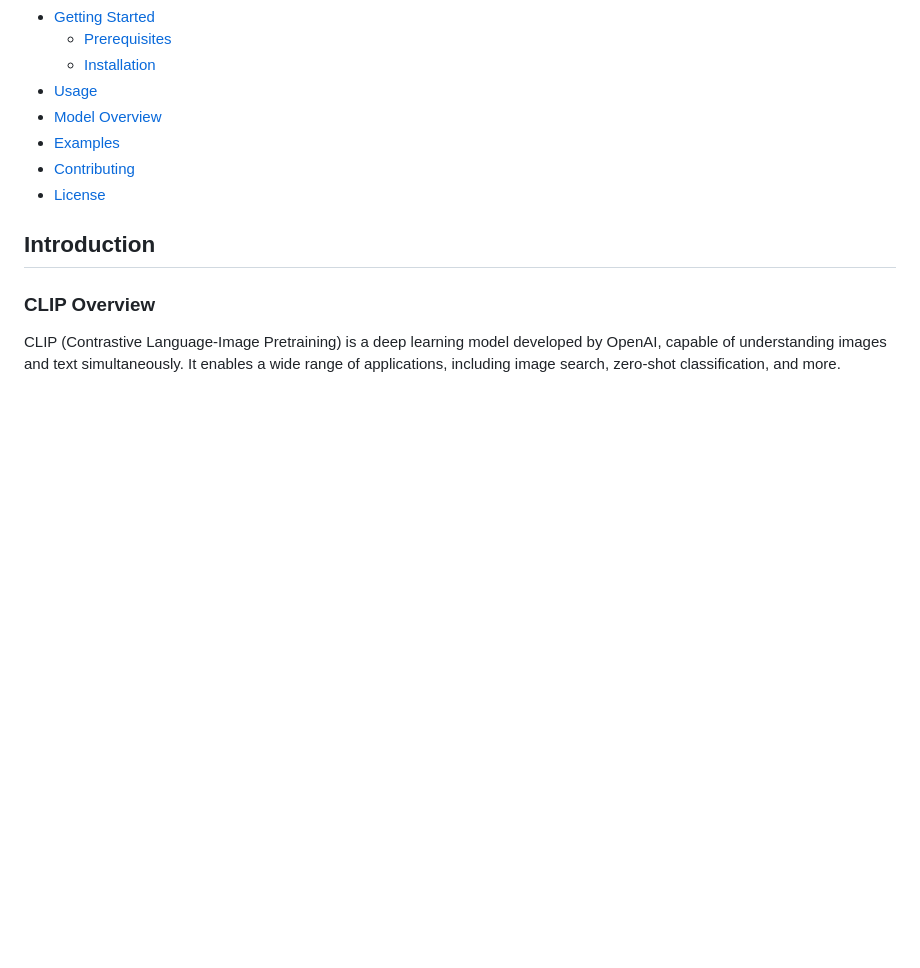
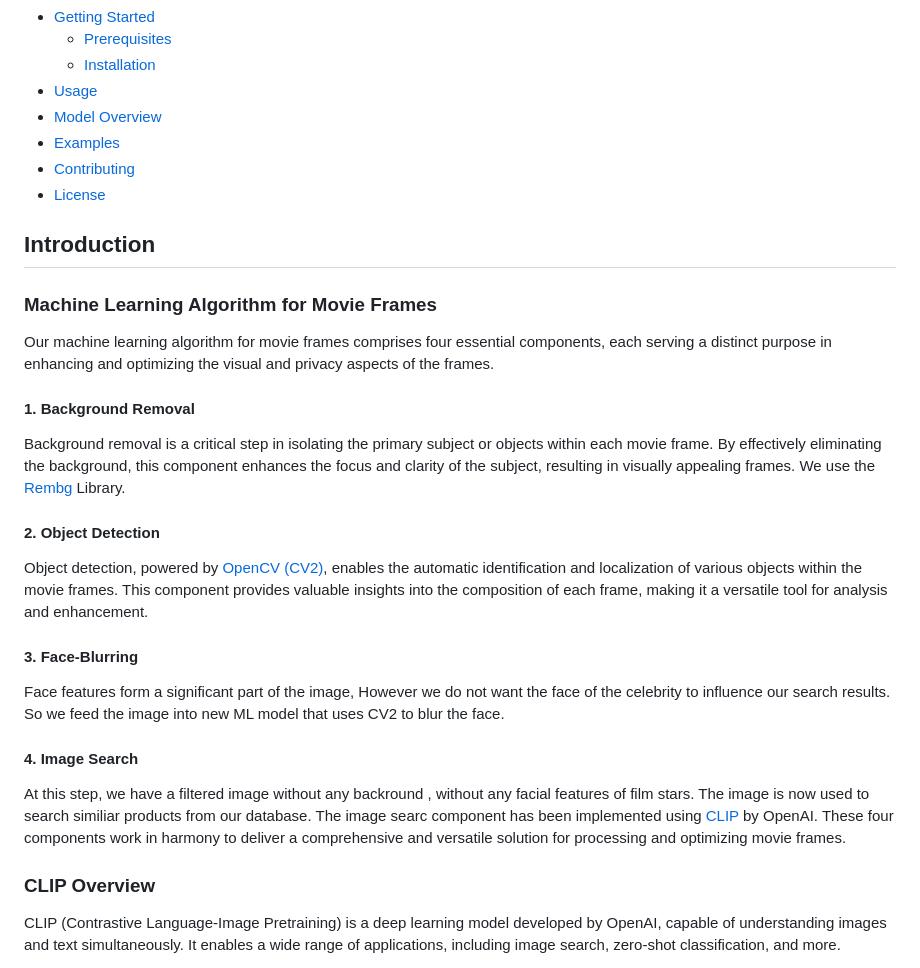
Before and after one commit to cse200001043/Trendflix, a Markdown page: README.md, the part around the change printed below. Drawn GitHub-style; blank space fills up the shorter version.

```diff
--- a/README.md
+++ b/README.md
@@ -17,6 +19,27 @@ TrendFlix is a cutting-edge movie streaming platform that redefines the traditio
 
 ## Introduction
 
+### Machine Learning Algorithm for Movie Frames
+
+Our machine learning algorithm for movie frames comprises four essential components, each serving a distinct purpose in enhancing and optimizing the visual and privacy aspects of the frames.
+
+#### 1. Background Removal
+
+Background removal is a critical step in isolating the primary subject or objects within each movie frame. By effectively eliminating the background, this component enhances the focus and clarity of the subject, resulting in visually appealing frames. We use the [Rembg](https://github.com/danielgatis/rembg) Library.
+
+#### 2. Object Detection
+
+Object detection, powered by [OpenCV (CV2)](https://opencv.org/), enables the automatic identification and localization of various objects within the movie frames. This component provides valuable insights into the composition of each frame, making it a versatile tool for analysis and enhancement.
+
+#### 3. Face-Blurring
+
+Face features form a significant part of the image, However we do not want the face of the celebrity to influence our search results. So we feed the image into new ML model that uses CV2 to blur the face.
+
+#### 4. Image Search
+
+At this step, we have a filtered image without any backround , without any facial features of film stars. The image is now used to search similiar products from our database. The image searc component has been implemented using [CLIP](https://openai.com/research/clip) by OpenAI.
+These four components work in harmony to deliver a comprehensive and versatile solution for processing and optimizing movie frames.
+
 ### CLIP Overview
 CLIP (Contrastive Language-Image Pretraining) is a deep learning model developed by OpenAI, capable of understanding images and text simultaneously. It enables a wide range of applications, including image search, zero-shot classification, and more.
 
```
Also changed, not shown: other parts of README.md (+45 -3 lines).
